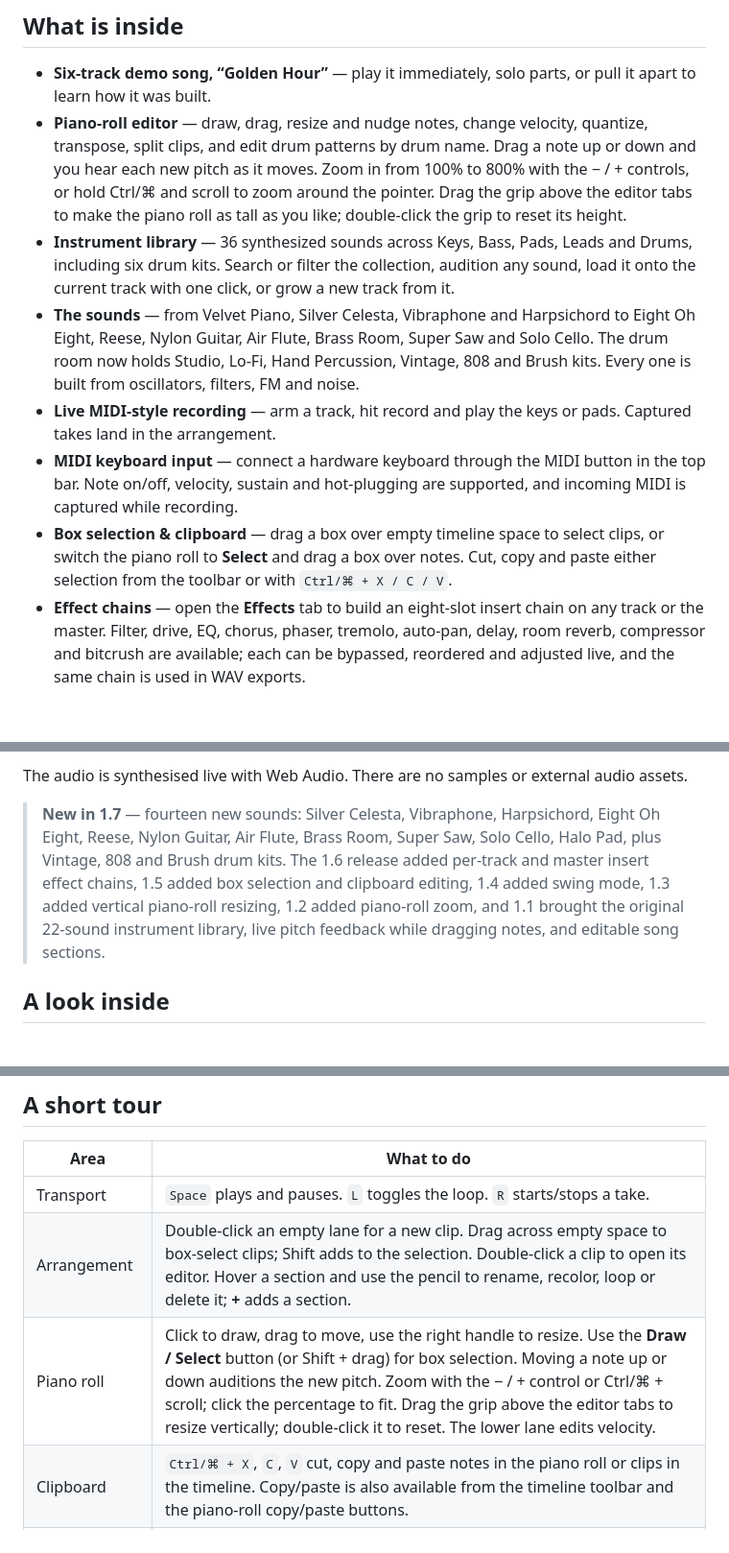
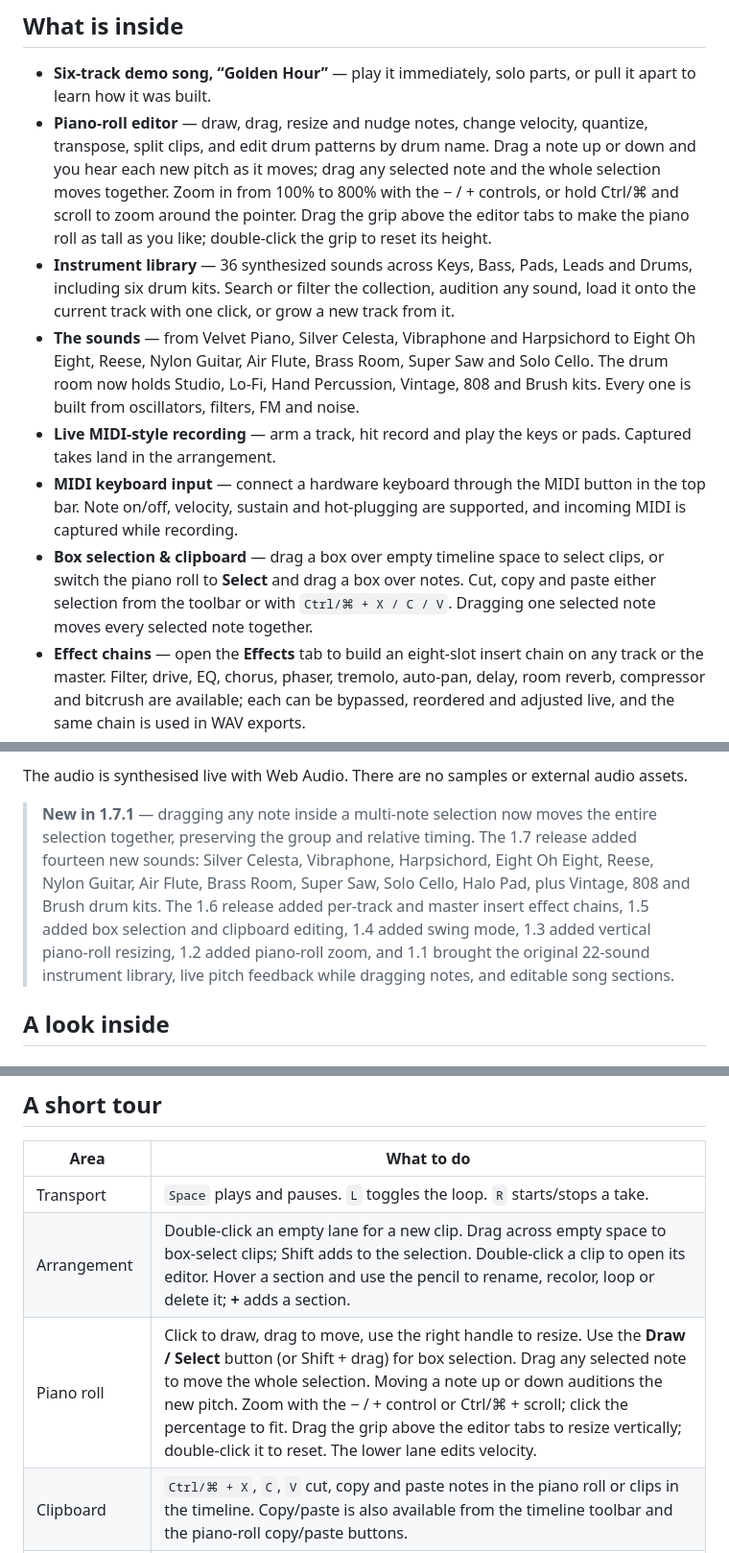
Before and after one commit to ahpah-dev/creer, a Markdown page: README.md, 3 parts joined by grey strips. Shown at 96% size. GitHub-like rendering; blank space fills up the shorter version.

Commit message:
Move the whole note selection when dragging a selected note

```diff
--- a/README.md
+++ b/README.md
@@ -40,12 +40,12 @@ That writes `standalone/index.html`, the finished `Creer.html`, and the GitHub P
 ## What is inside
 
 - **Six-track demo song, “Golden Hour”** — play it immediately, solo parts, or pull it apart to learn how it was built.
-- **Piano-roll editor** — draw, drag, resize and nudge notes, change velocity, quantize, transpose, split clips, and edit drum patterns by drum name. Drag a note up or down and you hear each new pitch as it moves. Zoom in from 100% to 800% with the − / + controls, or hold Ctrl/⌘ and scroll to zoom around the pointer. Drag the grip above the editor tabs to make the piano roll as tall as you like; double-click the grip to reset its height.
+- **Piano-roll editor** — draw, drag, resize and nudge notes, change velocity, quantize, transpose, split clips, and edit drum patterns by drum name. Drag a note up or down and you hear each new pitch as it moves; drag any selected note and the whole selection moves together. Zoom in from 100% to 800% with the − / + controls, or hold Ctrl/⌘ and scroll to zoom around the pointer. Drag the grip above the editor tabs to make the piano roll as tall as you like; double-click the grip to reset its height.
 - **Instrument library** — 36 synthesized sounds across Keys, Bass, Pads, Leads and Drums, including six drum kits. Search or filter the collection, audition any sound, load it onto the current track with one click, or grow a new track from it.
 - **The sounds** — from Velvet Piano, Silver Celesta, Vibraphone and Harpsichord to Eight Oh Eight, Reese, Nylon Guitar, Air Flute, Brass Room, Super Saw and Solo Cello. The drum room now holds Studio, Lo-Fi, Hand Percussion, Vintage, 808 and Brush kits. Every one is built from oscillators, filters, FM and noise.
 - **Live MIDI-style recording** — arm a track, hit record and play the keys or pads. Captured takes land in the arrangement.
 - **MIDI keyboard input** — connect a hardware keyboard through the MIDI button in the top bar. Note on/off, velocity, sustain and hot-plugging are supported, and incoming MIDI is captured while recording.
-- **Box selection & clipboard** — drag a box over empty timeline space to select clips, or switch the piano roll to **Select** and drag a box over notes. Cut, copy and paste either selection from the toolbar or with `Ctrl/⌘ + X / C / V`.
+- **Box selection & clipboard** — drag a box over empty timeline space to select clips, or switch the piano roll to **Select** and drag a box over notes. Cut, copy and paste either selection from the toolbar or with `Ctrl/⌘ + X / C / V`. Dragging one selected note moves every selected note together.
 - **Effect chains** — open the **Effects** tab to build an eight-slot insert chain on any track or the master. Filter, drive, EQ, chorus, phaser, tremolo, auto-pan, delay, room reverb, compressor and bitcrush are available; each can be bypassed, reordered and adjusted live, and the same chain is used in WAV exports.
 - **Loop library** — ten curated, tempo-aware parts that preview and drop into the song.
 - **Swing mode** — open the **SWING** pill in the top bar to enable 8th- or 16th-note swing, then dial it from straight to a full triplet feel. It is applied to playback and WAV exports.
@@ -56,7 +56,7 @@ That writes `standalone/index.html`, the finished `Creer.html`, and the GitHub P
 
 The audio is synthesised live with Web Audio. There are no samples or external audio assets.
 
-> **New in 1.7** — fourteen new sounds: Silver Celesta, Vibraphone, Harpsichord, Eight Oh Eight, Reese, Nylon Guitar, Air Flute, Brass Room, Super Saw, Solo Cello, Halo Pad, plus Vintage, 808 and Brush drum kits. The 1.6 release added per-track and master insert effect chains, 1.5 added box selection and clipboard editing, 1.4 added swing mode, 1.3 added vertical piano-roll resizing, 1.2 added piano-roll zoom, and 1.1 brought the original 22-sound instrument library, live pitch feedback while dragging notes, and editable song sections.
+> **New in 1.7.1** — dragging any note inside a multi-note selection now moves the entire selection together, preserving the group and relative timing. The 1.7 release added fourteen new sounds: Silver Celesta, Vibraphone, Harpsichord, Eight Oh Eight, Reese, Nylon Guitar, Air Flute, Brass Room, Super Saw, Solo Cello, Halo Pad, plus Vintage, 808 and Brush drum kits. The 1.6 release added per-track and master insert effect chains, 1.5 added box selection and clipboard editing, 1.4 added swing mode, 1.3 added vertical piano-roll resizing, 1.2 added piano-roll zoom, and 1.1 brought the original 22-sound instrument library, live pitch feedback while dragging notes, and editable song sections.
 
 ## A look inside
 
@@ -105,7 +105,7 @@ The audio is synthesised live with Web Audio. There are no samples or external a
 | --- | --- |
 | Transport | `Space` plays and pauses. `L` toggles the loop. `R` starts/stops a take. |
 | Arrangement | Double-click an empty lane for a new clip. Drag across empty space to box-select clips; Shift adds to the selection. Double-click a clip to open its editor. Hover a section and use the pencil to rename, recolor, loop or delete it; **+** adds a section. |
-| Piano roll | Click to draw, drag to move, use the right handle to resize. Use the **Draw / Select** button (or Shift + drag) for box selection. Moving a note up or down auditions the new pitch. Zoom with the − / + control or Ctrl/⌘ + scroll; click the percentage to fit. Drag the grip above the editor tabs to resize vertically; double-click it to reset. The lower lane edits velocity. |
+| Piano roll | Click to draw, drag to move, use the right handle to resize. Use the **Draw / Select** button (or Shift + drag) for box selection. Drag any selected note to move the whole selection. Moving a note up or down auditions the new pitch. Zoom with the − / + control or Ctrl/⌘ + scroll; click the percentage to fit. Drag the grip above the editor tabs to resize vertically; double-click it to reset. The lower lane edits velocity. |
 | Clipboard | `Ctrl/⌘ + X`, `C`, `V` cut, copy and paste notes in the piano roll or clips in the timeline. Copy/paste is also available from the timeline toolbar and the piano-roll copy/paste buttons. |
 | Instrument library | Open **Sounds & Keys** and click the sound name (or **Browse**). Search, audition, then click a card to load it on the current track. |
 | Recording | Arm a track with the dot in its header, press record, then play the on-screen keys or pads. |
```
Also changed, not shown: screenshots/help.png, 6 other files.
